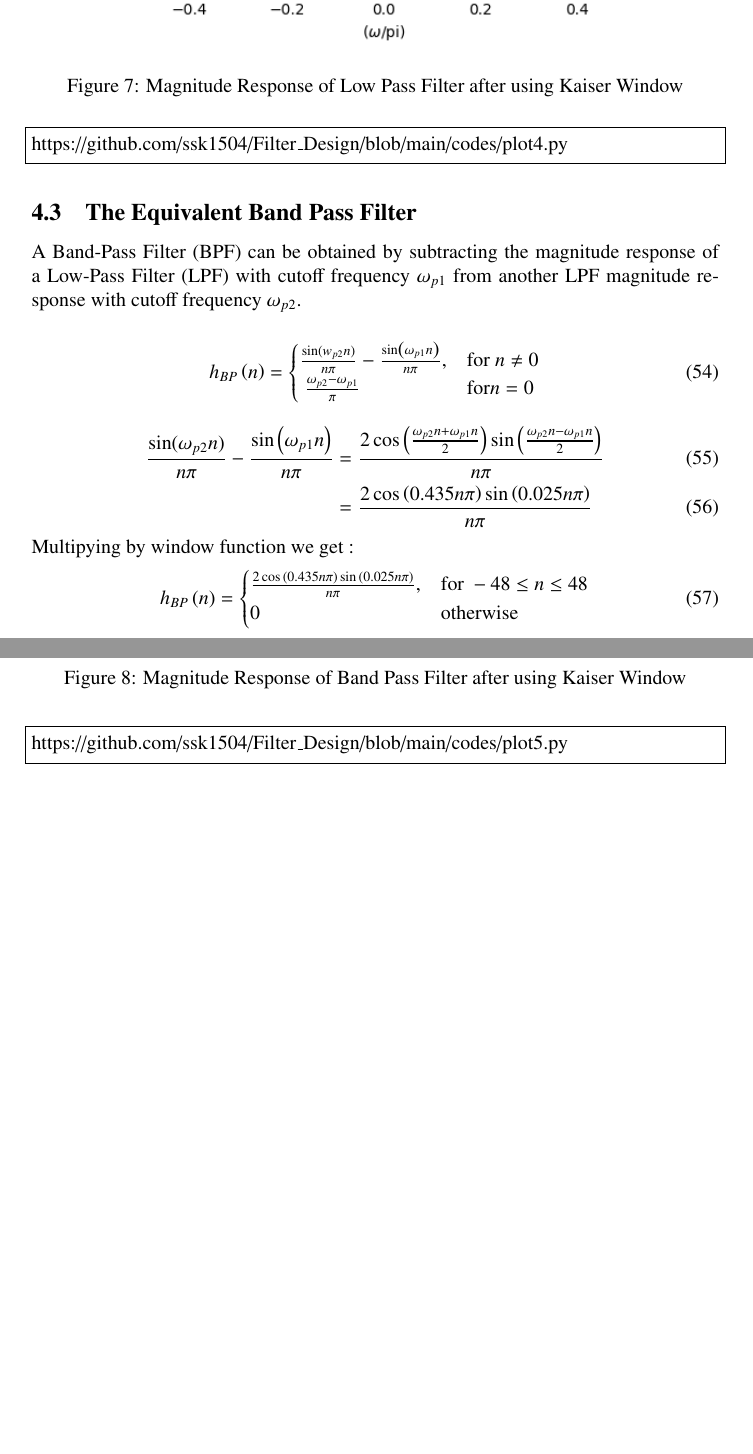
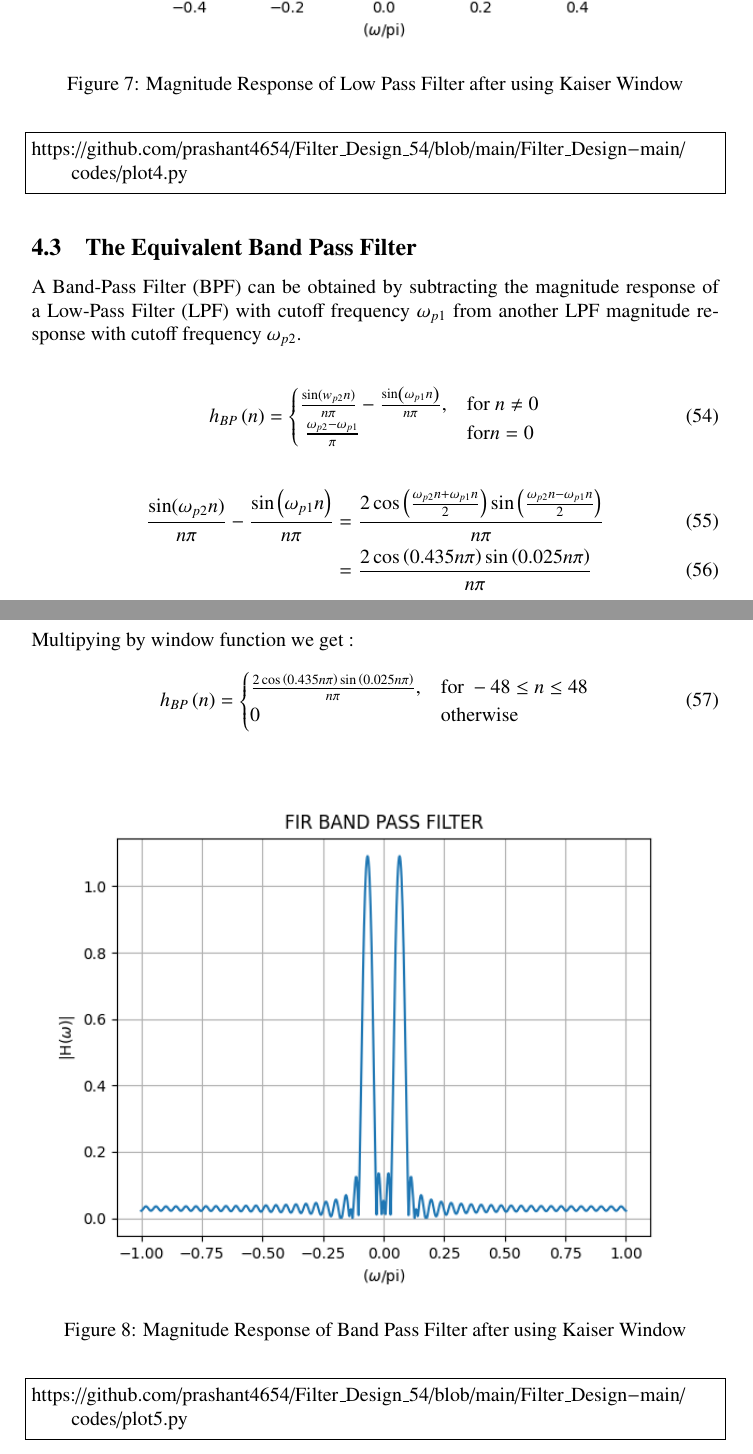
Before and after one commit to prashant4654/Filter_Design_54, a LaTeX document (Filter_Design-main/main.tex): two parts of pages 12 and 13 of 13, joined at a grey line, cut so that both start at the same text, the shorter picture padded with empty space. The pictures show the PDF file Filter_Design-main/main.pdf that the author committed with the source.

Commit message:
Add files via upload

```diff
--- a/Filter_Design-main/main.tex
+++ b/Filter_Design-main/main.tex
@@ -141,7 +141,7 @@ we get $N\geq 4$ and $0.278 \leq \epsilon \leq 0.61$\\
 \newpage
 The below code plots \eqref{eq:mag_freq_response} for different values of $\epsilon$ .
 \begin{lstlisting}
-https://github.com/ssk1504/Filter_Design/blob/main/codes/plot1.py
+https://github.com/prashant4654/Filter_Design_54/blob/main/Filter_Design-main/codes/plot1.py
 \end{lstlisting}
 \begin{figure}[H]
 \centering
@@ -175,14 +175,14 @@ where $k$ is the index of the pole and \\
 
 The below code computes the values of $s_k$ and stores it in a text file.
 \begin{lstlisting}
-https://github.com/ssk1504/Filter_Design/blob/main/codes/sk_gen.c
+https://github.com/prashant4654/Filter_Design_54/blob/main/Filter_Design-main/codes/sk_gen.c
 \end{lstlisting}
 The poles obtained are formulated in the table below.
 \input{tables/sk_tab}
 
 The below code plots the pole-zero plot.
 \begin{lstlisting}
-https://github.com/ssk1504/Filter_Design/blob/main/codes/pole_zero_plt.py
+https://github.com/prashant4654/Filter_Design_54/blob/main/Filter_Design-main/codes/pole_zero_plt.py
 \end{lstlisting}
 \begin{figure}[H]
 \centering
@@ -215,7 +215,7 @@ Substituting respective values in \eqref{eq:Gain_eq_LP} we get $G_{LP}=0.2499$
 
 Plot fot Figure 3
 \begin{lstlisting}
-https://github.com/ssk1504/Filter_Design/blob/main/codes/plot2.py
+https://github.com/prashant4654/Filter_Design_54/blob/main/Filter_Design-main/codes/plot2.py
 \end{lstlisting}
 \item {The Band Pass Chebyschev Filter:}
 After verifying design with the required specifications the next step in design is to jump to required type of filter using frequency transformation.
@@ -250,7 +250,7 @@ match well with those obtained analytically through the bilinear transformation.
 \end{figure}
 
 \begin{lstlisting}
-https://github.com/ssk1504/Filter_Design/blob/main/codes/plot3.py
+https://github.com/prashant4654/Filter_Design_54/blob/main/Filter_Design-main/codes/plot3.py
 \end{lstlisting}
 \end{enumerate}
 
@@ -275,7 +275,7 @@ where $G=8.7661\times 10^{-5}$
 
 
 \begin{lstlisting}
-https://github.com/ssk1504/Filter_Design/blob/main/codes/H_dbp.py
+https://github.com/prashant4654/Filter_Design_54/blob/main/Filter_Design-main/codes/H_dbp.py
 \end{lstlisting}
 
 
@@ -299,7 +299,7 @@ The stopband tolerance is $\delta=0.15$.The cutoff-frequency is given by :
 
 
 \begin{lstlisting}
-https://github.com/ssk1504/Filter_Design/blob/main/codes/FIR_1.py
+https://github.com/prashant4654/Filter_Design_54/blob/main/Filter_Design-main/codes/FIR_1.py
 \end{lstlisting}
 
 The impulse response of ideal Low Pass Filter is given by :
@@ -365,7 +365,7 @@ Therefore the desired impulse response is :
 \label{fig:Kaiser_LPF_response}
 \end{figure}
 \begin{lstlisting}
-https://github.com/ssk1504/Filter_Design/blob/main/codes/plot4.py
+https://github.com/prashant4654/Filter_Design_54/blob/main/Filter_Design-main/codes/plot4.py
 \end{lstlisting}
 
 \subsection{The Equivalent Band Pass Filter}
@@ -398,7 +398,7 @@ Multipying by window function we get :
 \label{fig:Kaiser_BPF_response}
 \end{figure}
 \begin{lstlisting}
-https://github.com/ssk1504/Filter_Design/blob/main/codes/plot5.py
+https://github.com/prashant4654/Filter_Design_54/blob/main/Filter_Design-main/codes/plot5.py
 \end{lstlisting}
 
 
```
Also changed, not shown: Filter_Design-main/main.pdf, 2 other files.
